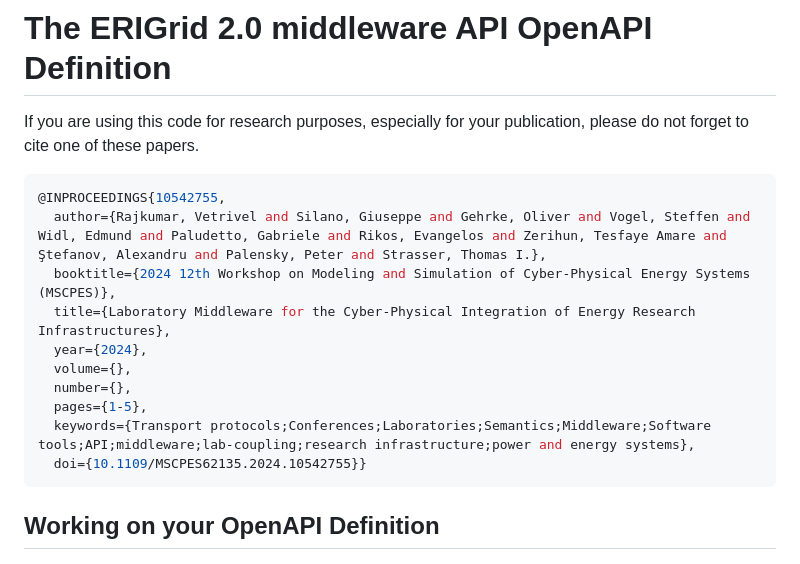
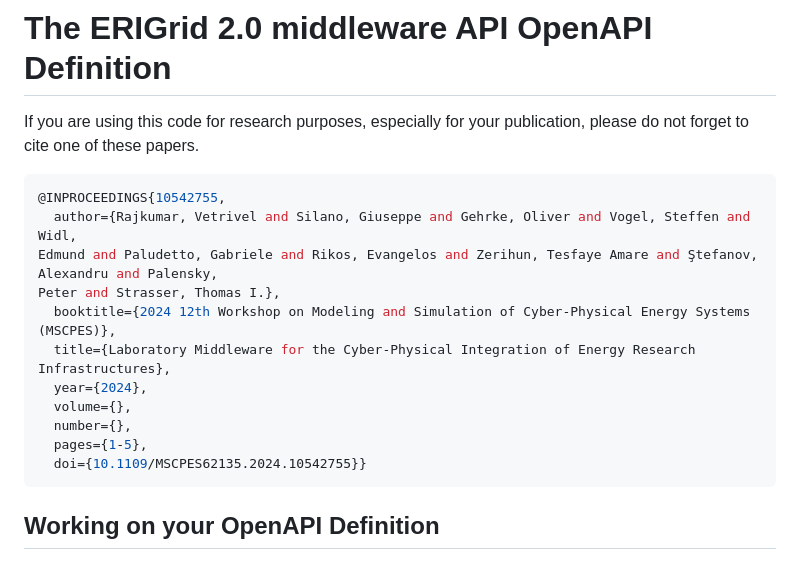
Before and after one commit to ERIGrid2/JRA-3.1-api, a Markdown page: README.md, the part around the change. Drawn GitHub-style.

````diff
--- a/README.md
+++ b/README.md
@@ -4,14 +4,15 @@ If you are using this code for research purposes, especially for your publicatio
 
 ```console
 @INPROCEEDINGS{10542755,
-  author={Rajkumar, Vetrivel and Silano, Giuseppe and Gehrke, Oliver and Vogel, Steffen and Widl, Edmund and Paludetto, Gabriele and Rikos, Evangelos and Zerihun, Tesfaye Amare and Ştefanov, Alexandru and Palensky, Peter and Strasser, Thomas I.},
+  author={Rajkumar, Vetrivel and Silano, Giuseppe and Gehrke, Oliver and Vogel, Steffen and Widl,
+Edmund and Paludetto, Gabriele and Rikos, Evangelos and Zerihun, Tesfaye Amare and Ştefanov, Alexandru and Palensky,
+Peter and Strasser, Thomas I.},
   booktitle={2024 12th Workshop on Modeling and Simulation of Cyber-Physical Energy Systems (MSCPES)},
   title={Laboratory Middleware for the Cyber-Physical Integration of Energy Research Infrastructures},
   year={2024},
   volume={},
   number={},
   pages={1-5},
-  keywords={Transport protocols;Conferences;Laboratories;Semantics;Middleware;Software tools;API;middleware;lab-coupling;research infrastructure;power and energy systems},
   doi={10.1109/MSCPES62135.2024.10542755}}
 ```
 
````
